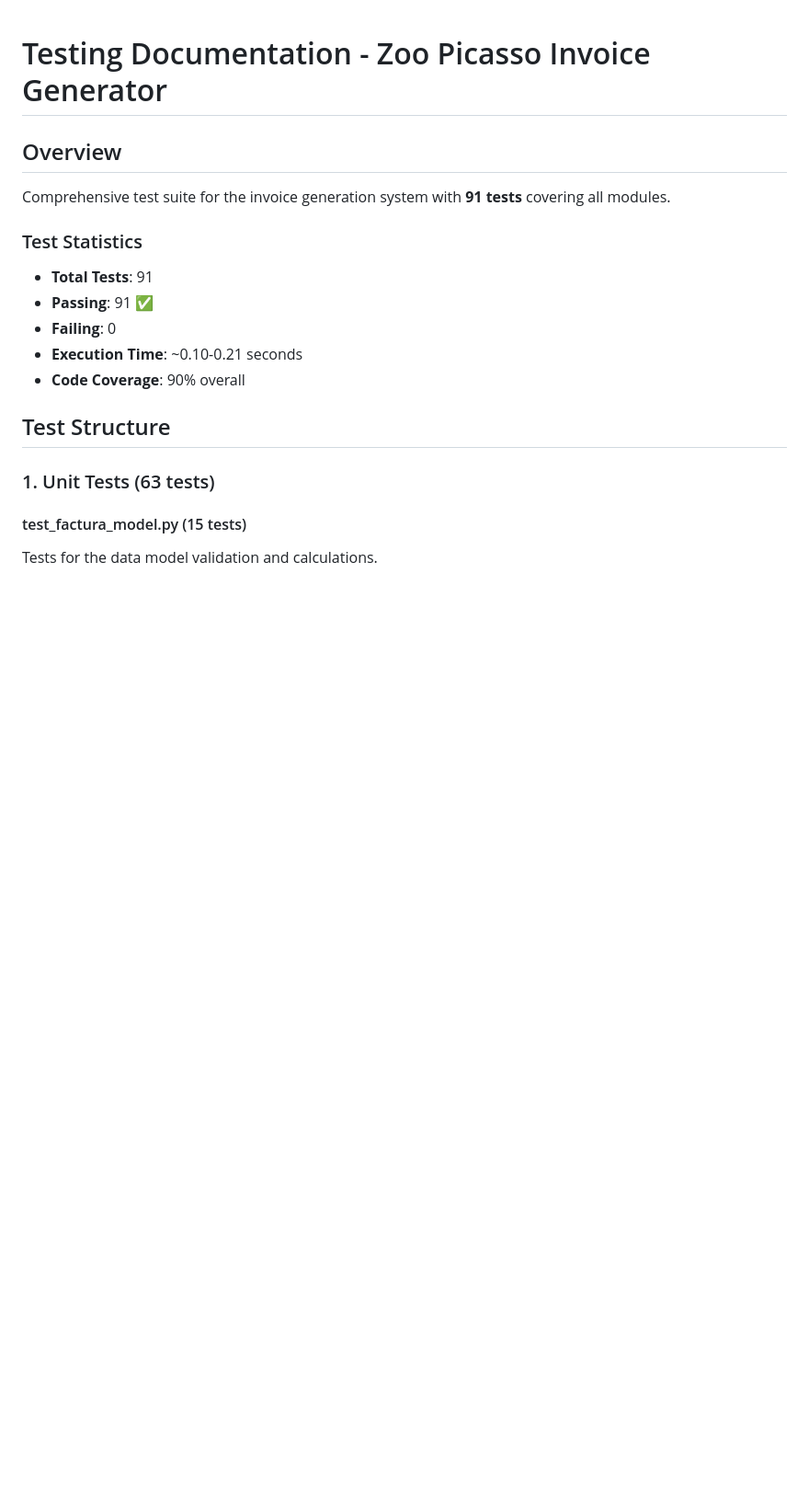
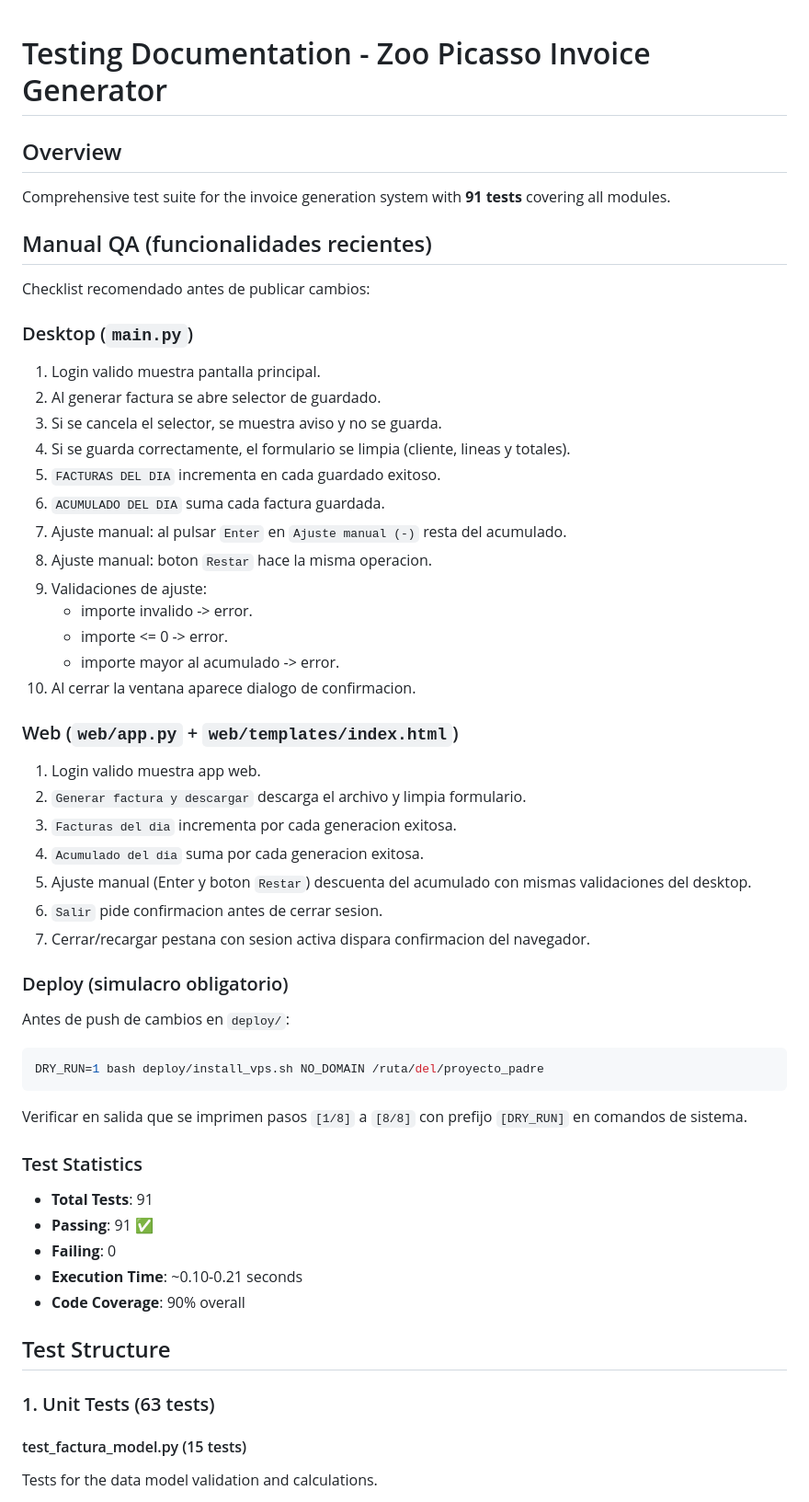
Before and after one commit to Ibar-Dev/zoopicasso, a Markdown page: generar_para_email/TESTING.md, the part around the change. Shown at 92% size. Rendered like a GitHub page; blank space fills up the shorter version.

Commit message:
docs: añadir checklist QA manual y simulacro deploy

````diff
--- a/generar_para_email/TESTING.md
+++ b/generar_para_email/TESTING.md
@@ -3,6 +3,46 @@
 ## Overview
 
 Comprehensive test suite for the invoice generation system with **91 tests** covering all modules.
+
+## Manual QA (funcionalidades recientes)
+
+Checklist recomendado antes de publicar cambios:
+
+### Desktop (`main.py`)
+
+1. Login valido muestra pantalla principal.
+2. Al generar factura se abre selector de guardado.
+3. Si se cancela el selector, se muestra aviso y no se guarda.
+4. Si se guarda correctamente, el formulario se limpia (cliente, lineas y totales).
+5. `FACTURAS DEL DIA` incrementa en cada guardado exitoso.
+6. `ACUMULADO DEL DIA` suma cada factura guardada.
+7. Ajuste manual: al pulsar `Enter` en `Ajuste manual (-)` resta del acumulado.
+8. Ajuste manual: boton `Restar` hace la misma operacion.
+9. Validaciones de ajuste:
+    - importe invalido -> error.
+    - importe <= 0 -> error.
+    - importe mayor al acumulado -> error.
+10. Al cerrar la ventana aparece dialogo de confirmacion.
+
+### Web (`web/app.py` + `web/templates/index.html`)
+
+1. Login valido muestra app web.
+2. `Generar factura y descargar` descarga el archivo y limpia formulario.
+3. `Facturas del dia` incrementa por cada generacion exitosa.
+4. `Acumulado del dia` suma por cada generacion exitosa.
+5. Ajuste manual (Enter y boton `Restar`) descuenta del acumulado con mismas validaciones del desktop.
+6. `Salir` pide confirmacion antes de cerrar sesion.
+7. Cerrar/recargar pestana con sesion activa dispara confirmacion del navegador.
+
+### Deploy (simulacro obligatorio)
+
+Antes de push de cambios en `deploy/`:
+
+```bash
+DRY_RUN=1 bash deploy/install_vps.sh NO_DOMAIN /ruta/del/proyecto_padre
+```
+
+Verificar en salida que se imprimen pasos `[1/8]` a `[8/8]` con prefijo `[DRY_RUN]` en comandos de sistema.
 
 ### Test Statistics
 - **Total Tests**: 91
````
